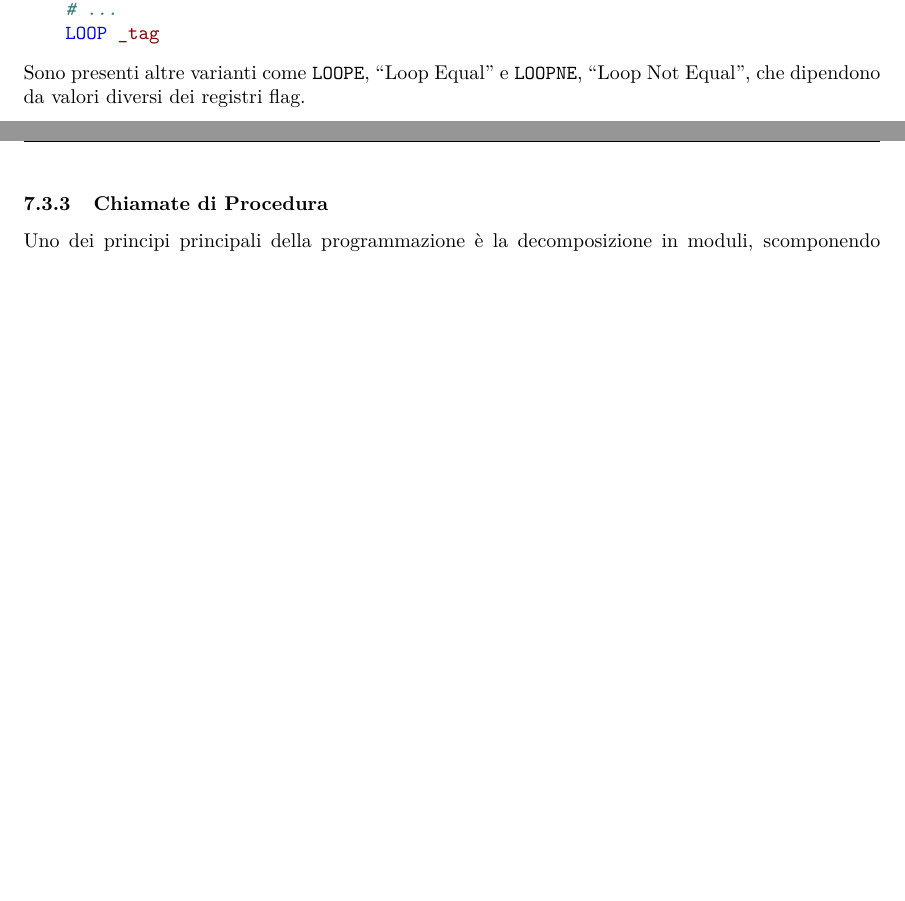
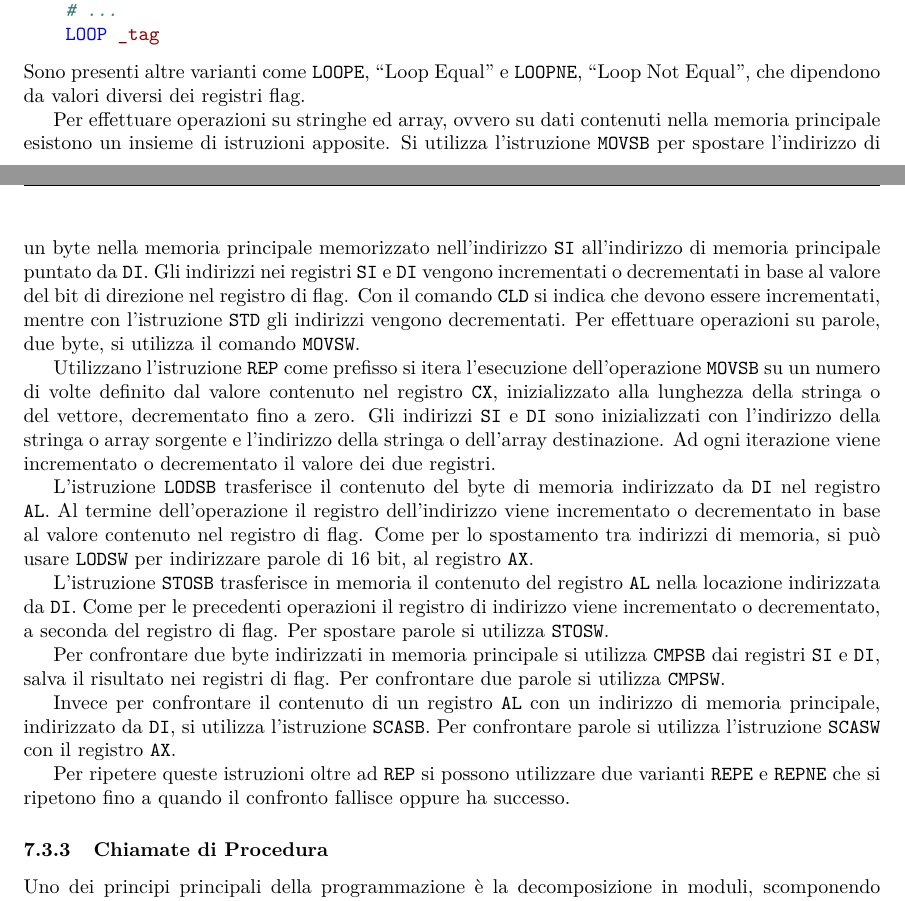
Before and after one commit to 00Darxk/Calcolatori-Elettronici, a LaTeX document (Calcolatori-Elettronici.tex): two parts of pages 74 and 75 of 76 before the commit and two parts of pages 74 and 75 of 77 after it, joined at a grey line, cut so that both start at the same text, the shorter picture padded with empty space. The pictures show the PDF file Calcolatori-Elettronici.pdf that the author committed with the source.

Commit message:
Add 7/6: "Operazioni su Stringhe ed Array"

```diff
--- a/Calcolatori-Elettronici.tex
+++ b/Calcolatori-Elettronici.tex
@@ -2228,6 +2228,35 @@ _tag:
 \end{minted}
 Sono presenti altre varianti come \verb|LOOPE|, ``Loop Equal'' e \verb|LOOPNE|, ``Loop Not Equal'', che dipendono da valori diversi dei registri flag.
 
+
+Per effettuare operazioni su stringhe ed array, ovvero su dati contenuti nella memoria principale esistono un insieme di istruzioni apposite. Si
+utilizza l'istruzione \verb|MOVSB| per spostare l'indirizzo di un byte nella memoria principale memorizzato nell'indirizzo \verb|SI| all'indirizzo
+di memoria principale puntato da \verb|DI|. Gli indirizzi nei registri \verb|SI| e \verb|DI| vengono incrementati o decrementati in base al valore del
+bit di direzione nel registro di flag. Con il comando \verb|CLD| si indica che devono essere incrementati, mentre con l'istruzione \verb|STD| gli
+indirizzi vengono decrementati. Per effettuare operazioni su parole, due byte, si utilizza il comando \verb|MOVSW|.
+
+Utilizzano l'istruzione \verb|REP| come prefisso si itera l'esecuzione dell'operazione \verb|MOVSB| su un numero di volte definito dal valore contenuto
+nel registro \verb|CX|, inizializzato alla lunghezza della stringa o del vettore, decrementato fino a zero. Gli indirizzi \verb|SI| e \verb|DI| sono
+inizializzati con l'indirizzo della stringa o array sorgente e l'indirizzo della stringa o dell'array destinazione. Ad ogni iterazione viene incrementato
+o decrementato il valore dei due registri.
+
+
+L'istruzione \verb|LODSB| trasferisce il contenuto del byte di memoria indirizzato da \verb|DI| nel registro \verb|AL|. Al termine dell'operazione il
+registro dell'indirizzo viene incrementato o decrementato in base al valore contenuto nel registro di flag.
+Come per lo spostamento tra indirizzi di memoria, si può usare \verb|LODSW| per indirizzare parole di 16 bit, al registro \verb|AX|.
+
+L'istruzione \verb|STOSB| trasferisce in memoria il contenuto del registro \verb|AL| nella locazione indirizzata da \verb|DI|. Come per le precedenti
+operazioni il registro di indirizzo viene incrementato o decrementato, a seconda del registro di flag. Per spostare parole si utilizza \verb|STOSW|.
+
+Per confrontare due byte indirizzati in memoria principale si utilizza \verb|CMPSB| dai registri \verb|SI| e \verb|DI|, salva il risultato nei
+registri di flag. Per confrontare due parole si utilizza \verb|CMPSW|.
+
+Invece per confrontare il contenuto di un registro \verb|AL| con un indirizzo di memoria principale, indirizzato da \verb|DI|, si utilizza
+l'istruzione \verb|SCASB|. Per confrontare parole si utilizza l'istruzione \verb|SCASW| con il registro \verb|AX|.
+
+Per ripetere queste istruzioni oltre ad \verb|REP| si possono utilizzare due varianti \verb|REPE| e \verb|REPNE| che si ripetono fino a quando
+il confronto fallisce oppure ha successo.
+
 \subsubsection{Chiamate di Procedura}
 
 Uno dei principi principali della programmazione è la decomposizione in moduli, scomponendo il codice in funzioni o metodi. Questi moduli diversi vengono chiamate procedure,
```
Also changed, not shown: Calcolatori-Elettronici.pdf.
